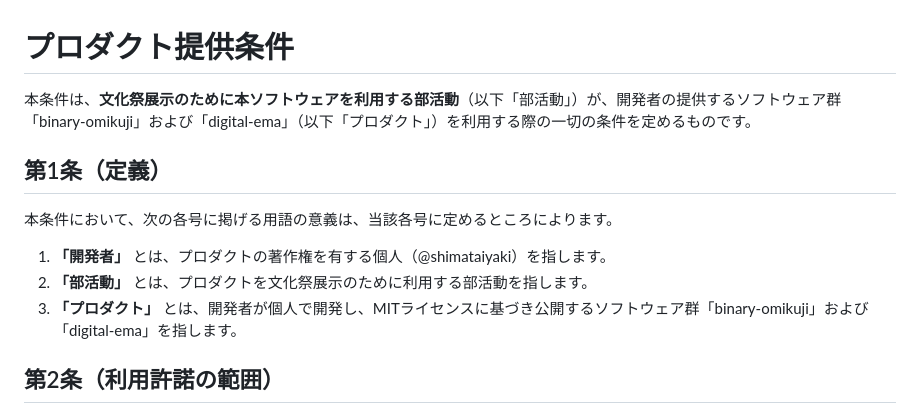
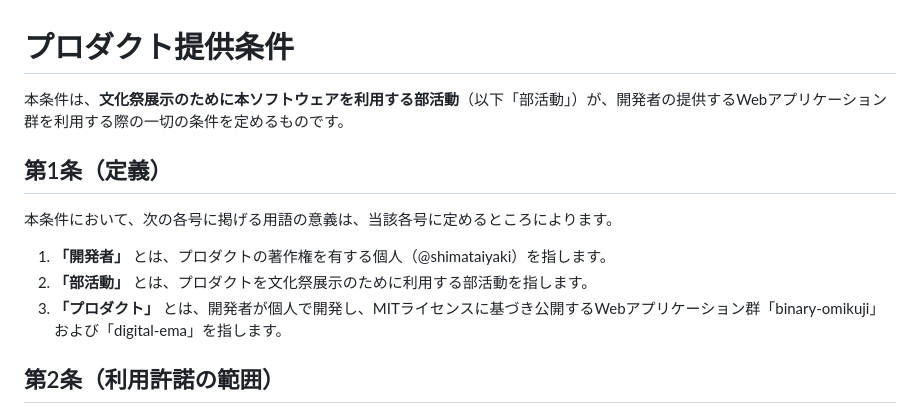
Before and after one commit to shimataiyaki/tech-shrine, a Markdown page: terms.md, the part around the change. GitHub-like rendering.

Commit message:
Clarify product description in terms.md
Updated the term 'ソフトウェア群' to 'Webアプリケーション群' for clarity.

```diff
--- a/terms.md
+++ b/terms.md
@@ -1,6 +1,6 @@
 # プロダクト提供条件
 
-本条件は、**文化祭展示のために本ソフトウェアを利用する部活動**（以下「部活動」）が、開発者の提供するソフトウェア群「binary-omikuji」および「digital-ema」（以下「プロダクト」）を利用する際の一切の条件を定めるものです。
+本条件は、**文化祭展示のために本ソフトウェアを利用する部活動**（以下「部活動」）が、開発者の提供するWebアプリケーション群を利用する際の一切の条件を定めるものです。
 
 ## 第1条（定義）
 
@@ -8,7 +8,7 @@
 
 1. **「開発者」** とは、プロダクトの著作権を有する個人（@shimataiyaki）を指します。
 2. **「部活動」** とは、プロダクトを文化祭展示のために利用する部活動を指します。
-3. **「プロダクト」** とは、開発者が個人で開発し、MITライセンスに基づき公開するソフトウェア群「binary-omikuji」および「digital-ema」を指します。
+3. **「プロダクト」** とは、開発者が個人で開発し、MITライセンスに基づき公開するWebアプリケーション群「binary-omikuji」および「digital-ema」を指します。
 
 ## 第2条（利用許諾の範囲）
 
```
